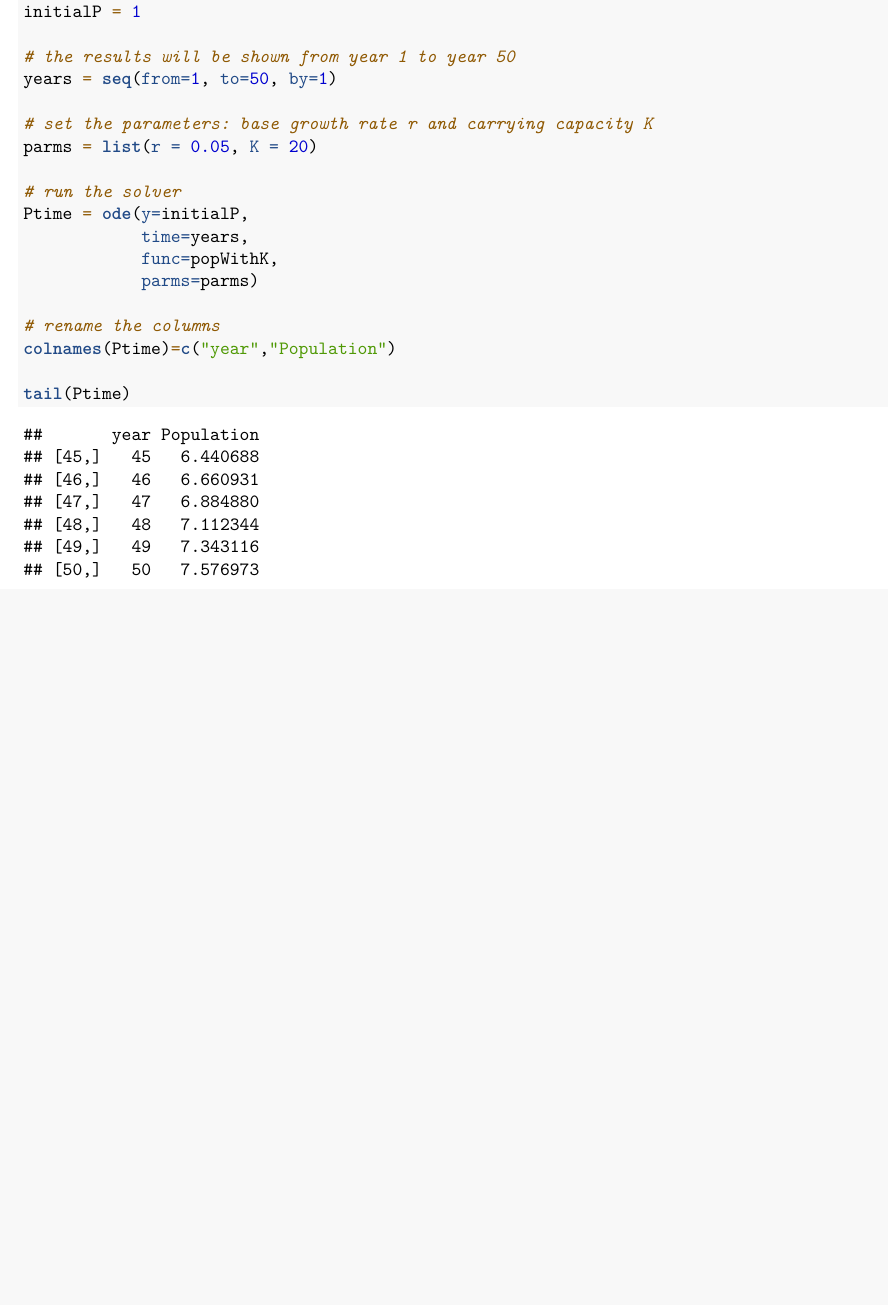
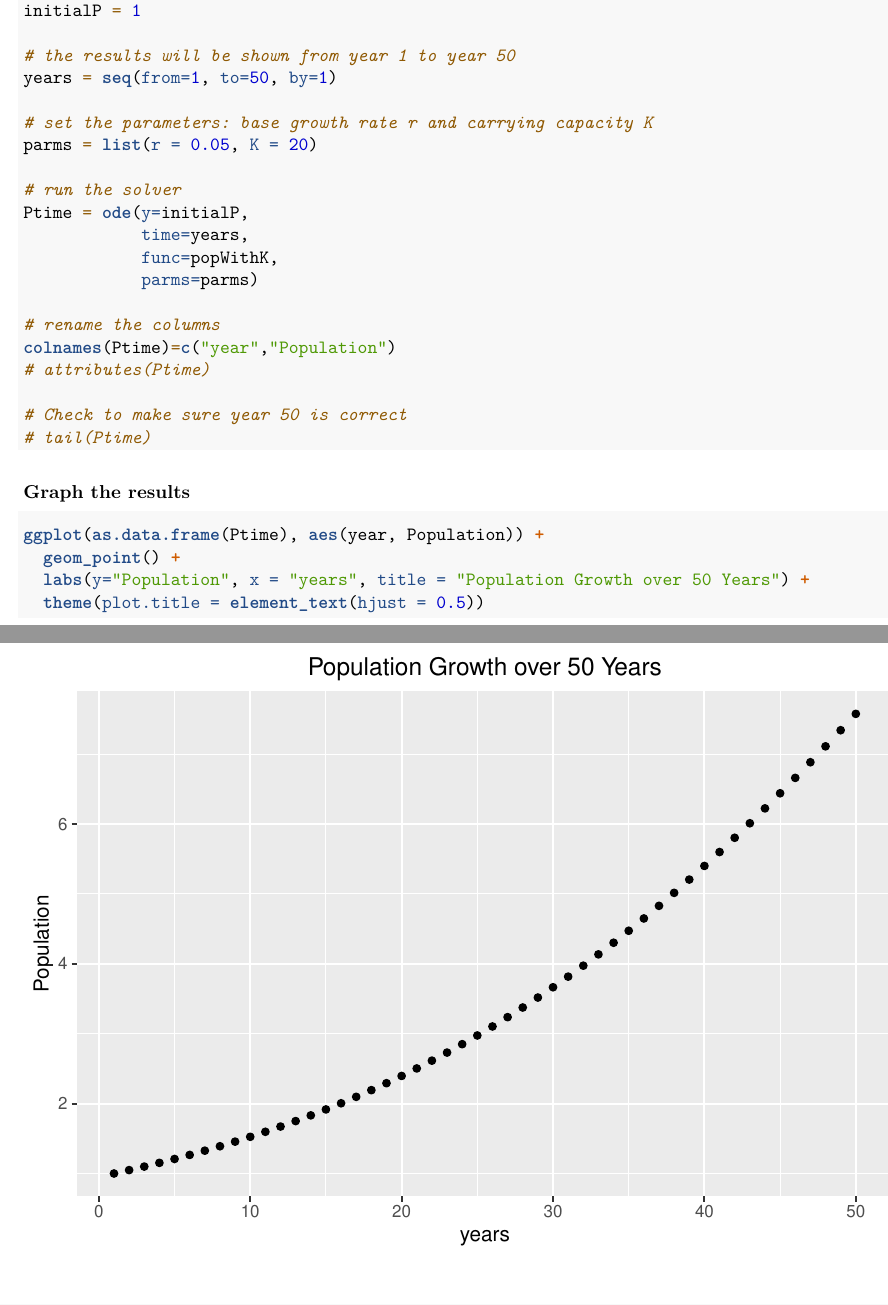
Before and after one commit to madeline-oliver/esm232_a5, an R Markdown document (esm232_a5.Rmd): part of the page before the commit and two parts of pages 1 and 2 of 2 after it, the two joined at a grey line, cut so that both start at the same text, the shorter picture padded with empty space. Rendered offline with R 4.5, knitr and Pandoc, then LaTeX, with nearby package versions; both versions are drawn in the output format of the newer one.

Commit message:
Graphed the results and knitted to pdf

````diff
--- a/esm232_a5.Rmd
+++ b/esm232_a5.Rmd
@@ -2,7 +2,9 @@
 title: "ESM 232 Assignment 5"
 author: "Madeline Oliver, Ruoyu Wang, Hannah Garcia"
 date: "4/28/2021"
-output: html_document
+output:
+  pdf_document: default
+  html_document: default
 ---
 
 ```{r setup, include=FALSE}
@@ -35,6 +39,17 @@ Ptime = ode(y=initialP,
 
 # rename the columns
 colnames(Ptime)=c("year","Population")
+# attributes(Ptime)
 
-tail(Ptime)
+# Check to make sure year 50 is correct
+# tail(Ptime)
 ```
+
+### Graph the results
+```{r, message=FALSE, warning=FALSE}
+ggplot(as.data.frame(Ptime), aes(year, Population)) +
+  geom_point() +
+  labs(y="Population", x = "years", title = "Population Growth over 50 Years") +
+  theme(plot.title = element_text(hjust = 0.5))
+
+```
````
Also changed, not shown: esm232_a5.html (added), esm232_a5.pdf (added), esm232_a5.Rmd (4 more changed lines).
